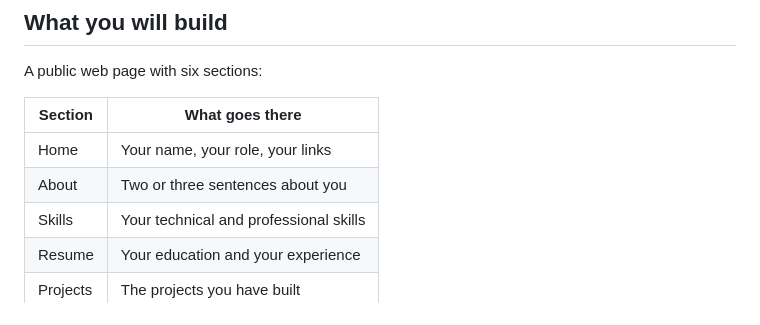
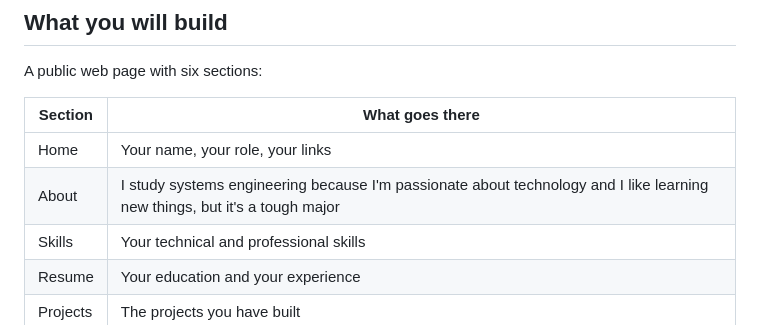
Before and after one commit to maicoljulian/Perfil-web-Maicol, a Markdown page: README.md, the part around the change. GitHub-like rendering.

Commit message:
Revise 'About' section in README
Updated the 'About' section with a personal statement about studying systems engineering.

```diff
--- a/README.md
+++ b/README.md
@@ -14,7 +14,7 @@ A public web page with six sections:
 | Section | What goes there |
 |---|---|
 | Home | Your name, your role, your links |
-| About | Two or three sentences about you |
+| About | I study systems engineering because I'm passionate about technology and I like learning new things, but it's a tough major
 | Skills | Your technical and professional skills |
 | Resume | Your education and your experience |
 | Projects | The projects you have built |
```
